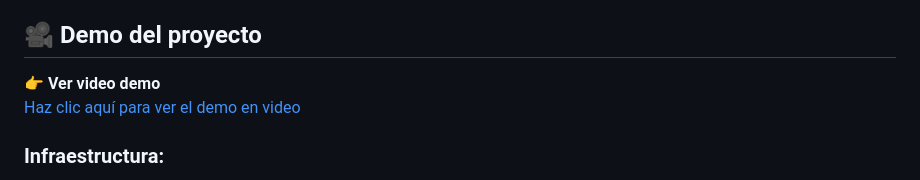
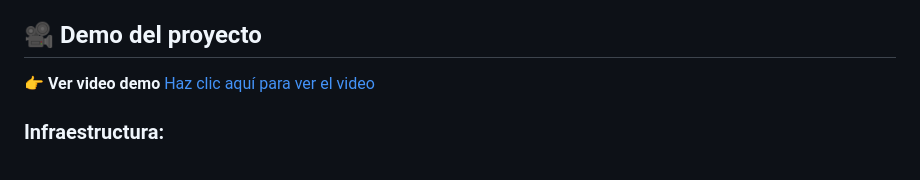
Before and after one commit to alusilcof5/eu_emisions, a Markdown page: README.md, the part around the change. Rendered like a GitHub page.

```diff
--- a/README.md
+++ b/README.md
@@ -31,8 +31,9 @@ El proyecto combina metodologías cuantitativas (análisis de series temporales,
 
 ## 🎥 Demo del proyecto
 
-👉 **Ver video demo**<br>
-[Haz clic aquí para ver el demo en video](static/img/demo.mp4)
+👉 **Ver video demo**
+[Haz clic aquí para ver el video](static/img/demo.mp4)
+
 
 
 
```
